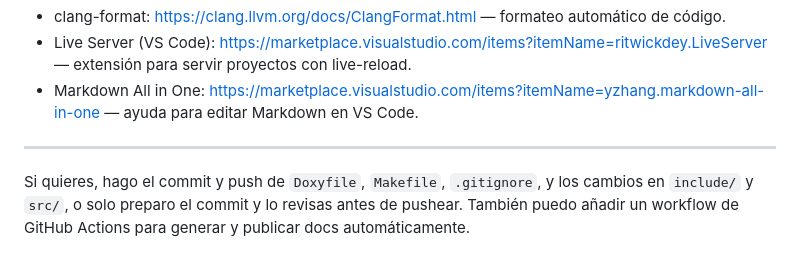
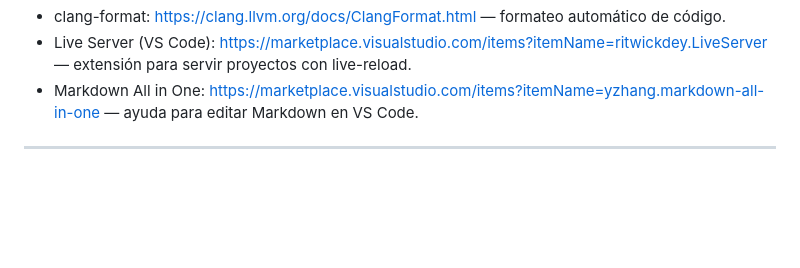
Before and after one commit to JimmyHernandez/c-workplace, a Markdown page: DOCS_CHANGELOG.md, the part around the change. GitHub-like rendering; blank space fills up the shorter version.

```diff
--- a/DOCS_CHANGELOG.md
+++ b/DOCS_CHANGELOG.md
@@ -82,5 +82,3 @@ Se ejecutó `make docs` y la salida HTML quedó en `docs/html/index.html`.
 - Markdown All in One: https://marketplace.visualstudio.com/items?itemName=yzhang.markdown-all-in-one — ayuda para editar Markdown en VS Code.
 
 ---
-
-Si quieres, hago el commit y push de `Doxyfile`, `Makefile`, `.gitignore`, y los cambios en `include/` y `src/`, o solo preparo el commit y lo revisas antes de pushear. También puedo añadir un workflow de GitHub Actions para generar y publicar docs automáticamente.
```
